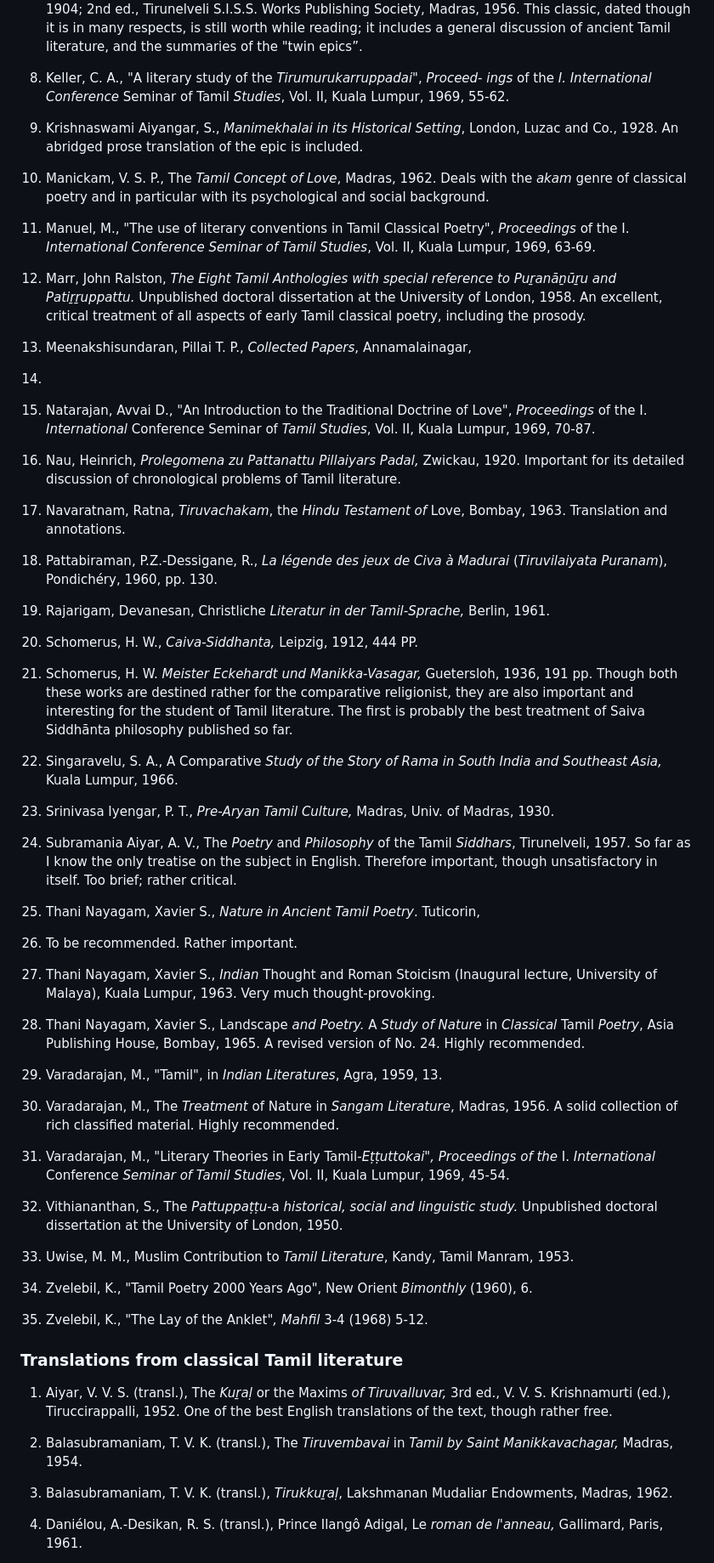
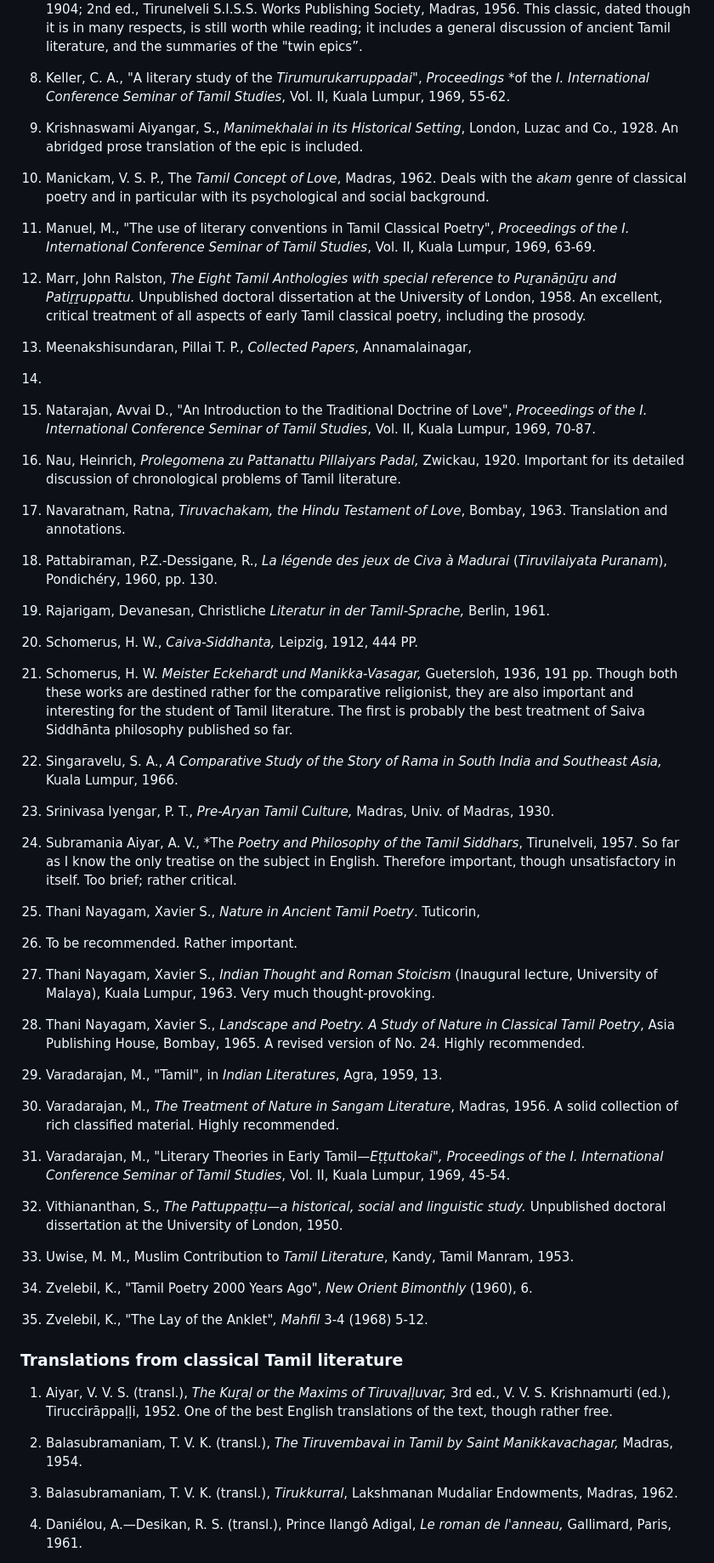
Before and after one commit to echeran/smile-of-murugan, a Markdown page: webbook/conclusion.md, the part around one of its changes. Shown at 85% size. Rendered like a GitHub page.

```diff
--- a/webbook/conclusion.md
+++ b/webbook/conclusion.md
@@ -265,8 +269,9 @@ Madras, Higginbotham and Co., 1904; 2nd ed., Tirunelveli S.I.S.S. Works
 Publishing Society, Madras, 1956. This classic, dated though it is in many
 respects, is still worth while reading; it includes a general discussion of
 ancient Tamil literature, and the summaries of the "twin epics”.
-8. Keller, C. A., "A literary study of the *Tirumurukarruppadai*", *Proceed-*
-*ings* of the *I. International Conference* Seminar of Tamil *Studies*, Vol. II,
+
+8. Keller, C. A., "A literary study of the *Tirumurukarruppadai*", *Proceedings*
+ *of the *I. International Conference Seminar of Tamil Studies*, Vol. II,
 Kuala Lumpur, 1969, 55-62.
 
 9. Krishnaswami Aiyangar, S., *Manimekhalai in its Historical Setting*,
@@ -278,7 +283,7 @@ with the *akam* genre of classical poetry and in particular with its psychologic
 and social background.
 
 11. Manuel, M., "The use of literary conventions in Tamil Classical
-Poetry", *Proceedings* of the I. *International Conference Seminar of Tamil*
+Poetry", *Proceedings of the I. International Conference Seminar of Tamil*
 *Studies*, Vol. II, Kuala Lumpur, 1969, 63-69.
 
 12. Marr, John Ralston, *The Eight Tamil Anthologies with special reference*
@@ -290,14 +295,14 @@ early Tamil classical poetry, including the prosody.
 1961.
 
 14. Natarajan, Avvai D., "An Introduction to the Traditional Doctrine
-of Love", *Proceedings* of the I. *International* Conference Seminar of *Tamil*
+of Love", *Proceedings of the I. International Conference Seminar of Tamil*
 *Studies*, Vol. II, Kuala Lumpur, 1969, 70-87.
 
 15. Nau, Heinrich, *Prolegomena zu Pattanattu Pillaiyars Padal,* Zwickau, 1920.
 Important for its detailed discussion of chronological problems of
 Tamil literature.
 
-16. Navaratnam, Ratna, *Tiruvachakam*, the *Hindu Testament of* Love,
+16. Navaratnam, Ratna, *Tiruvachakam, the Hindu Testament of Love*,
 Bombay, 1963. Translation and annotations.
 
 17. Pattabiraman, P.Z.-Dessigane, R., *La légende des jeux de Civa à*
@@ -314,13 +319,13 @@ comparative religionist, they are also important and interesting for the
 student of Tamil literature. The first is probably the best treatment of Saiva
 Siddhānta philosophy published so far.
 
-21. Singaravelu, S. A., A Comparative *Study of the Story of Rama in South*
+21. Singaravelu, S. A., *A Comparative Study of the Story of Rama in South*
 *India and Southeast Asia,* Kuala Lumpur, 1966.
 
 22. Srinivasa Iyengar, P. T., *Pre-Aryan Tamil Culture,* Madras, Univ. of
 Madras, 1930.
 
-23. Subramania Aiyar, A. V., The *Poetry* and *Philosophy* of the Tamil
+23. Subramania Aiyar, A. V., *The *Poetry and Philosophy of the Tamil*
 *Siddhars*, Tirunelveli, 1957. So far as I know the only treatise on the subject
 in English. Therefore important, though unsatisfactory in itself. Too brief;
 rather critical.
@@ -328,43 +333,46 @@ rather critical.
 24. Thani Nayagam, Xavier S., *Nature in Ancient Tamil Poetry*. Tuticorin,
 1953. To be recommended. Rather important.
 
-25. Thani Nayagam, Xavier S., *Indian* Thought and Roman Stoicism
+25. Thani Nayagam, Xavier S., *Indian Thought and Roman Stoicism*
 (Inaugural lecture, University of Malaya), Kuala Lumpur, 1963. Very much
 thought-provoking.
 
-26. Thani Nayagam, Xavier S., Landscape *and Poetry.* A *Study of Nature*
-in *Classical* Tamil *Poetry*, Asia Publishing House, Bombay, 1965. A revised
+26. Thani Nayagam, Xavier S., *Landscape and Poetry. A Study of Nature*
+*in Classical Tamil Poetry*, Asia Publishing House, Bombay, 1965. A revised
 version of No. 24. Highly recommended.
 
 27. Varadarajan, M., "Tamil", in *Indian Literatures*, Agra, 1959, 13.
-28. Varadarajan, M., The *Treatment* of Nature in *Sangam Literature*,
+
+28. Varadarajan, M., *The Treatment of Nature in Sangam Literature*,
 Madras, 1956. A solid collection of rich classified material. Highly recommended.
-29. Varadarajan, M., "Literary Theories in Early Tamil-*Eṭṭuttokai",*
-*Proceedings of the* I. *International* Conference *Seminar of Tamil Studies*, Vol.
+
+29. Varadarajan, M., "Literary Theories in Early Tamil—*Eṭṭuttokai",*
+*Proceedings of the I. International Conference Seminar of Tamil Studies*, Vol.
 II, Kuala Lumpur, 1969, 45-54.
 
-30. Vithiananthan, S., The *Pattuppaṭṭu*-a *historical, social and linguistic*
+30. Vithiananthan, S., *The Pattuppaṭṭu—a historical, social and linguistic*
 *study.* Unpublished doctoral dissertation at the University of London, 1950.
+
 31. Uwise, M. M., Muslim Contribution to *Tamil Literature*, Kandy, Tamil
 Manram, 1953.
 
-32. Zvelebil, K., "Tamil Poetry 2000 Years Ago", New Orient *Bimonthly*
+32. Zvelebil, K., "Tamil Poetry 2000 Years Ago", *New Orient Bimonthly*
 (1960), 6.
 
 33. Zvelebil, K., "The Lay of the Anklet"*, Mahfil* 3-4 (1968) 5-12.
 
 ### Translations from classical Tamil literature
 
-1. Aiyar, V. V. S. (transl.), The *Kuṟaḷ* or the Maxims *of Tiruvalluvar,* 3rd
-ed., V. V. S. Krishnamurti (ed.), Tiruccirappalli, 1952. One of the best
+1. Aiyar, V. V. S. (transl.), *The Kuṟaḷ or the Maxims of Tiruvaḷḷuvar,* 3rd
+ed., V. V. S. Krishnamurti (ed.), Tiruccirāppaḷḷi, 1952. One of the best
 English translations of the text, though rather free.
 
-2. Balasubramaniam, T. V. K. (transl.), The *Tiruvembavai* in *Tamil by*
+2. Balasubramaniam, T. V. K. (transl.), *The Tiruvembavai in Tamil by*
 *Saint Manikkavachagar,* Madras, 1954.
 
-3. Balasubramaniam, T. V. K. (transl.), *Tirukkuṟaḷ*, Lakshmanan Mudaliar
+3. Balasubramaniam, T. V. K. (transl.), *Tirukkurral*, Lakshmanan Mudaliar
 Endowments, Madras, 1962.
 
-4. Daniélou, A.-Desikan, R. S. (transl.), Prince Ilangô Adigal, Le *roman*
+4. Daniélou, A.—Desikan, R. S. (transl.), Prince Ilangô Adigal, *Le roman*
 *de l'anneau,* Gallimard, Paris, 1961.
 
```
Also changed, not shown: other parts of webbook/conclusion.md (+88 -69 lines).
